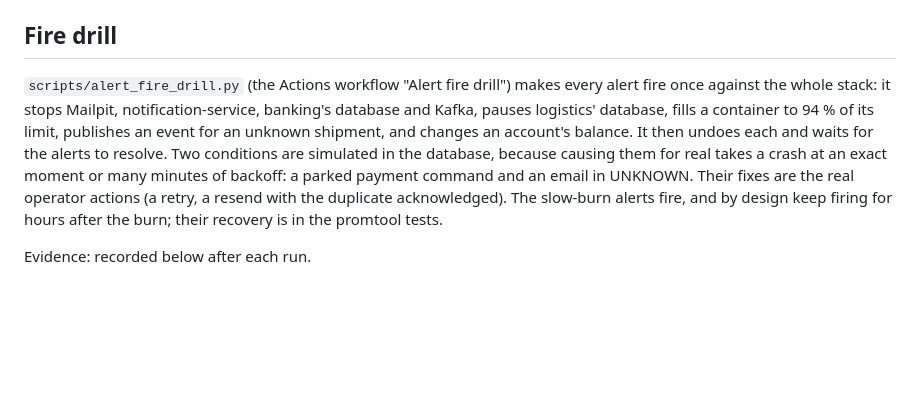
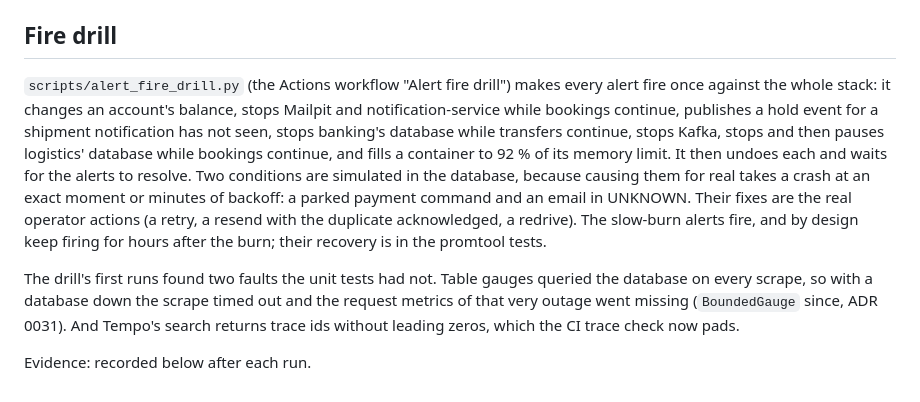
Before and after one commit to tsegale/cross-border-logistics-system, a Markdown page: docs/slo.md, the part around the change. Rendered like a GitHub page; blank space fills up the shorter version.

```diff
--- a/docs/slo.md
+++ b/docs/slo.md
@@ -71,11 +71,16 @@ service pages once.
 ## Fire drill
 
 `scripts/alert_fire_drill.py` (the Actions workflow "Alert fire drill") makes every alert fire once against the whole
-stack: it stops Mailpit, notification-service, banking's database and Kafka, pauses logistics' database, fills a
-container to 94 % of its limit, publishes an event for an unknown shipment, and changes an account's balance. It then
-undoes each and waits for the alerts to resolve. Two conditions are simulated in the database, because causing them
-for real takes a crash at an exact moment or many minutes of backoff: a parked payment command and an email in UNKNOWN.
-Their fixes are the real operator actions (a retry, a resend with the duplicate acknowledged). The slow-burn alerts
-fire, and by design keep firing for hours after the burn; their recovery is in the promtool tests.
+stack: it changes an account's balance, stops Mailpit and notification-service while bookings continue, publishes a
+hold event for a shipment notification has not seen, stops banking's database while transfers continue, stops Kafka,
+stops and then pauses logistics' database while bookings continue, and fills a container to 92 % of its memory limit.
+It then undoes each and waits for the alerts to resolve. Two conditions are simulated in the database, because causing
+them for real takes a crash at an exact moment or minutes of backoff: a parked payment command and an email in UNKNOWN.
+Their fixes are the real operator actions (a retry, a resend with the duplicate acknowledged, a redrive). The
+slow-burn alerts fire, and by design keep firing for hours after the burn; their recovery is in the promtool tests.
+
+The drill's first runs found two faults the unit tests had not. Table gauges queried the database on every scrape, so
+with a database down the scrape timed out and the request metrics of that very outage went missing (`BoundedGauge`
+since, ADR 0031). And Tempo's search returns trace ids without leading zeros, which the CI trace check now pads.
 
 Evidence: recorded below after each run.
```
Also changed, not shown: README.md (+9 -0 lines), docs/images/observability-booking-trace.png (added), docs/images/observability-flow-dashboard.png (added).
